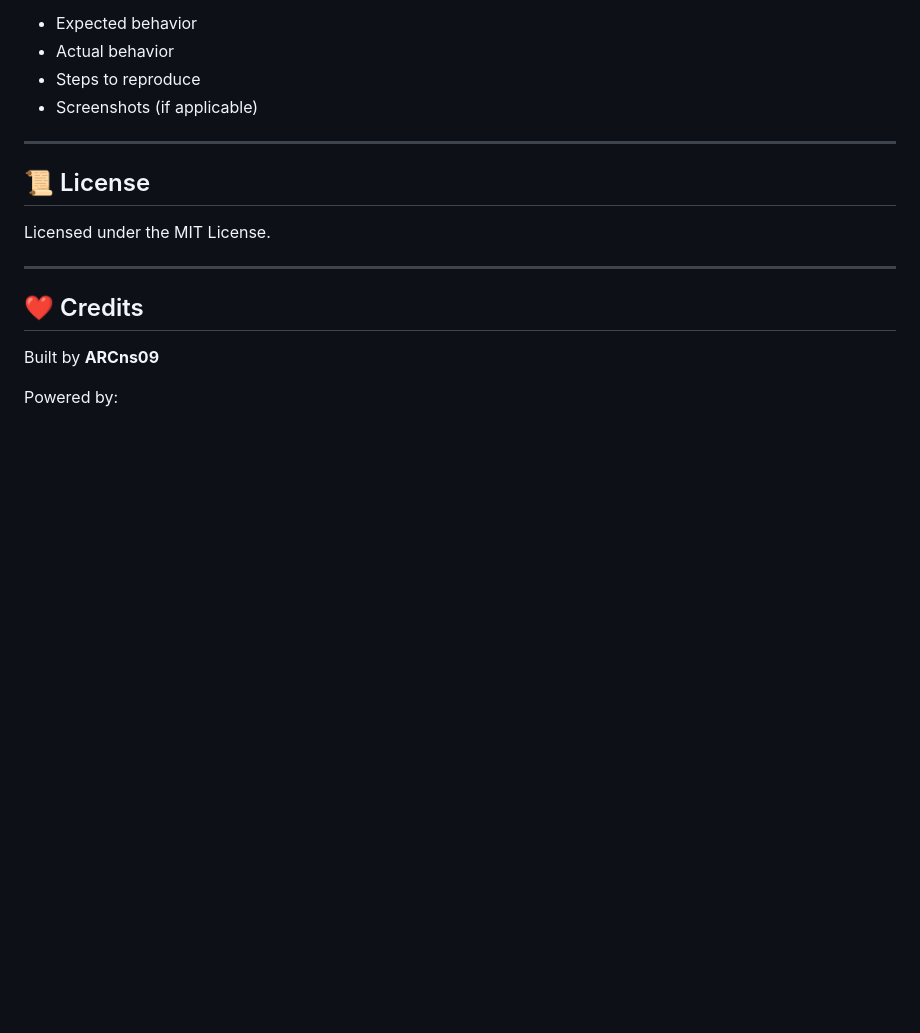
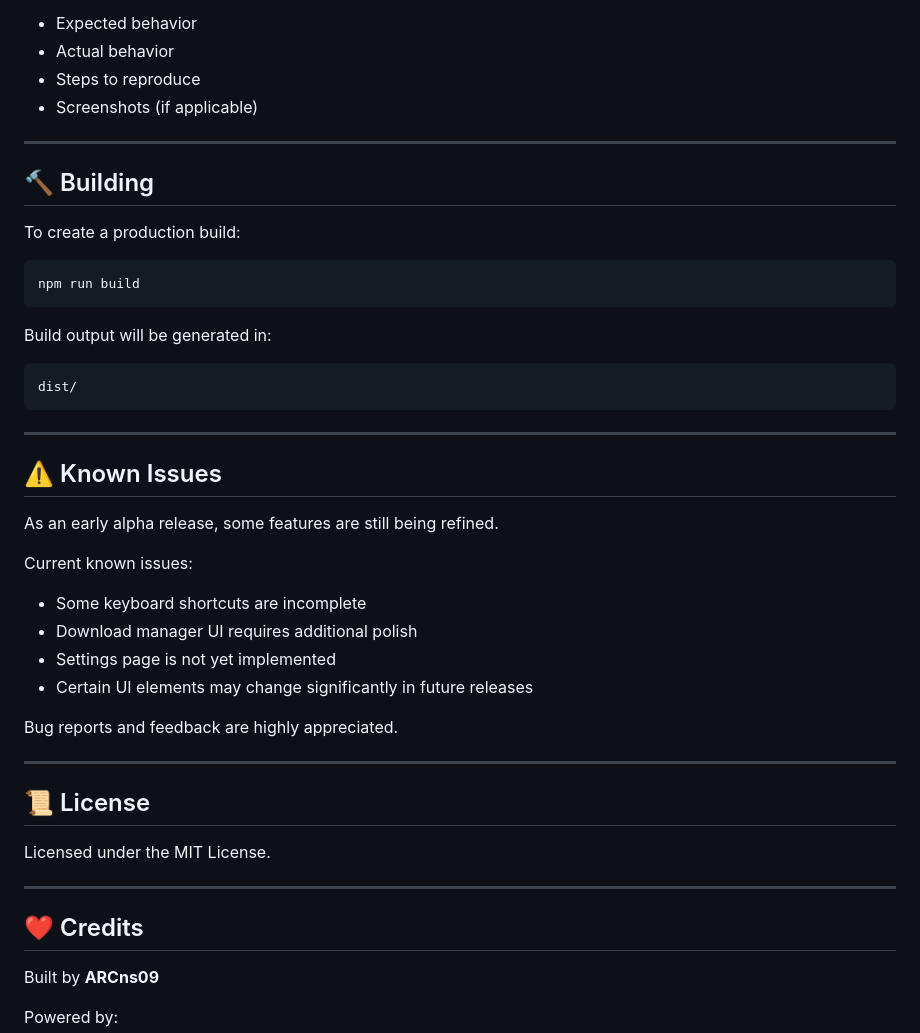
Before and after one commit to ARCns09/ARC_n-Browser, a Markdown page: README.md, the part around one of its changes. Drawn GitHub-style; blank space fills up the shorter version.

````diff
--- a/README.md
+++ b/README.md
@@ -296,6 +338,37 @@ Please open an issue with:
 
 ---
 
+## 🔨 Building
+
+To create a production build:
+
+```bash
+npm run build
+```
+
+Build output will be generated in:
+
+```text
+dist/
+```
+
+---
+
+## ⚠️ Known Issues
+
+As an early alpha release, some features are still being refined.
+
+Current known issues:
+
+* Some keyboard shortcuts are incomplete
+* Download manager UI requires additional polish
+* Settings page is not yet implemented
+* Certain UI elements may change significantly in future releases
+
+Bug reports and feedback are highly appreciated.
+
+---
+
 ## 📜 License
 
 Licensed under the MIT License.
````
Also changed, not shown: other parts of README.md (+45 -3 lines).
